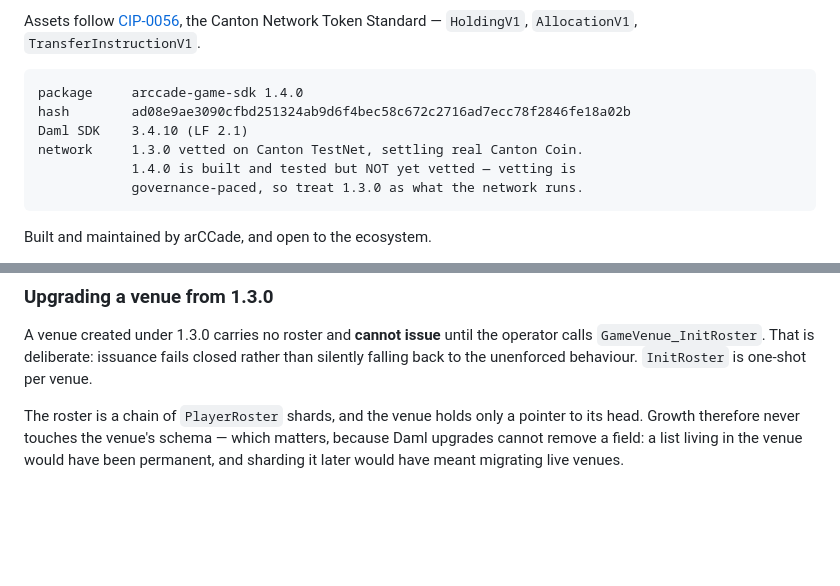
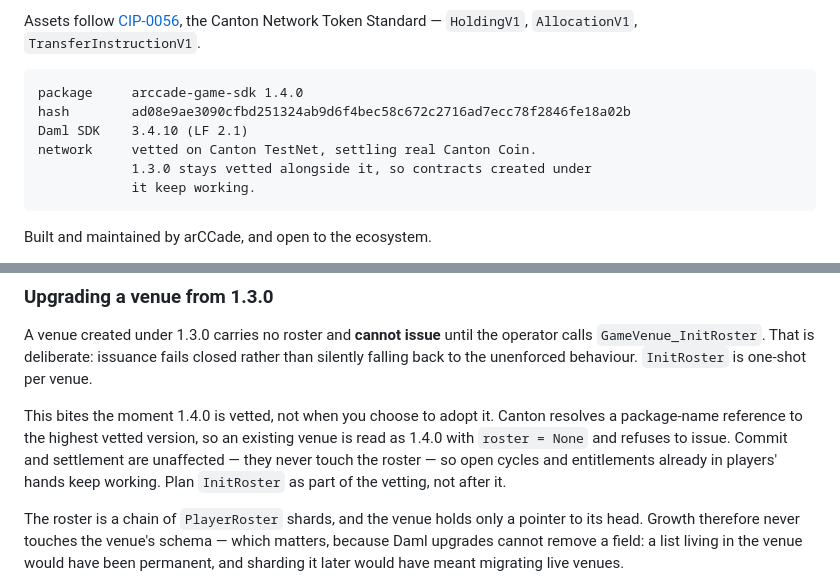
Before and after one commit to arCCade/arccade-game-sdk, a Markdown page: README.md, 2 parts joined by grey strips. Rendered like a GitHub page; blank space fills up the shorter version.

Commit message:
docs: 1.4.0 is vetted on TestNet, and that has an immediate consequence
Uploaded and vetted on arccade-validator-1 against global-domain, 2026-08-27.
1.0.0, 1.1.0 and 1.3.0 remain vetted alongside it, so nothing created under
them stops working.

    ad08e9ae3090cfbd251324ab9d6f4bec58c672c2716ad7ecc78f2846fe18a02b

The ledger now answers `arccade-game-sdk` with 1.4.0 on
/v2/interactive-submission/preferred-package-version, which is the part worth
writing down: version choice is the NETWORK's, not the caller's. Canton
resolves a package-name reference to the highest vetted version, so every
existing venue is already being read as 1.4.0 with `roster = None` and already
refuses to issue. That is the fail-closed path working as designed, but it
starts at VETTING time, not at adoption time -- README said "call InitRoster
before issuing" and left the timing to be discovered. It now says when.

Unaffected, and checked rather than assumed: commit and settlement never touch
the roster, so open cycles and entitlements already in players' hands keep
working.

Co-Authored-By: Claude Opus 5 (1M context) <noreply@anthropic.com>
Claude-Session: https://claude.ai/code/session_01Mjxtwsp1ayMb1tMwChgwNb

```diff
--- a/README.md
+++ b/README.md
@@ -11,9 +11,9 @@ Network Token Standard — `HoldingV1`, `AllocationV1`, `TransferInstructionV1`.
     package     arccade-game-sdk 1.4.0
     hash        ad08e9ae3090cfbd251324ab9d6f4bec58c672c2716ad7ecc78f2846fe18a02b
     Daml SDK    3.4.10 (LF 2.1)
-    network     1.3.0 vetted on Canton TestNet, settling real Canton Coin.
-                1.4.0 is built and tested but NOT yet vetted — vetting is
-                governance-paced, so treat 1.3.0 as what the network runs.
+    network     vetted on Canton TestNet, settling real Canton Coin.
+                1.3.0 stays vetted alongside it, so contracts created under
+                it keep working.
 
 Built and maintained by arCCade, and open to the ecosystem.
 
@@ -133,6 +133,13 @@ operator calls `GameVenue_InitRoster`. That is deliberate: issuance fails closed
 rather than silently falling back to the unenforced behaviour. `InitRoster` is
 one-shot per venue.
 
+This bites the moment 1.4.0 is vetted, not when you choose to adopt it. Canton
+resolves a package-name reference to the highest vetted version, so an existing
+venue is read as 1.4.0 with `roster = None` and refuses to issue. Commit and
+settlement are unaffected — they never touch the roster — so open cycles and
+entitlements already in players' hands keep working. Plan `InitRoster` as part
+of the vetting, not after it.
+
 The roster is a chain of `PlayerRoster` shards, and the venue holds only a
 pointer to its head. Growth therefore never touches the venue's schema — which
 matters, because Daml upgrades cannot remove a field: a list living in the venue
```
Also changed, not shown: docs/DESIGN.md (+1 -1 lines).
